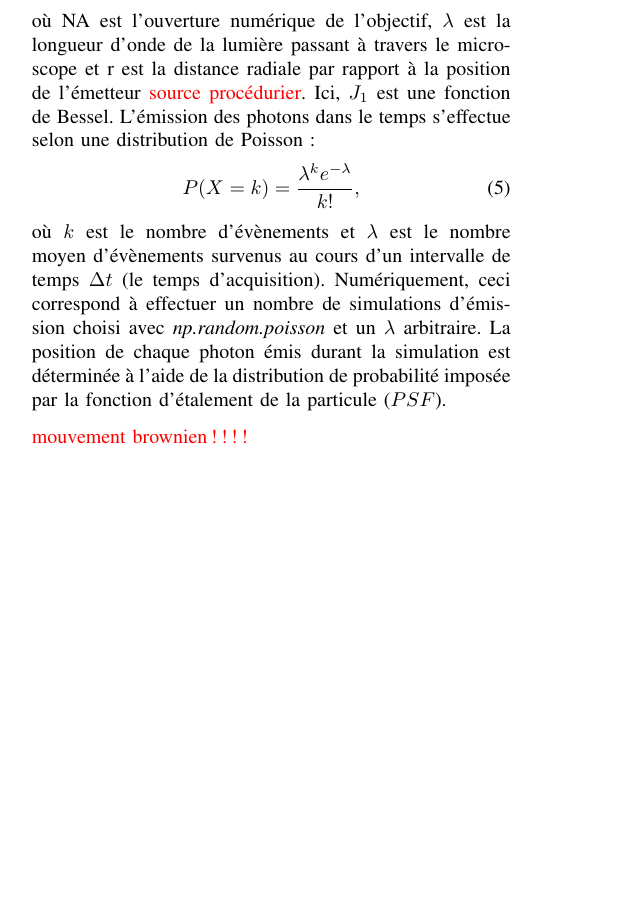
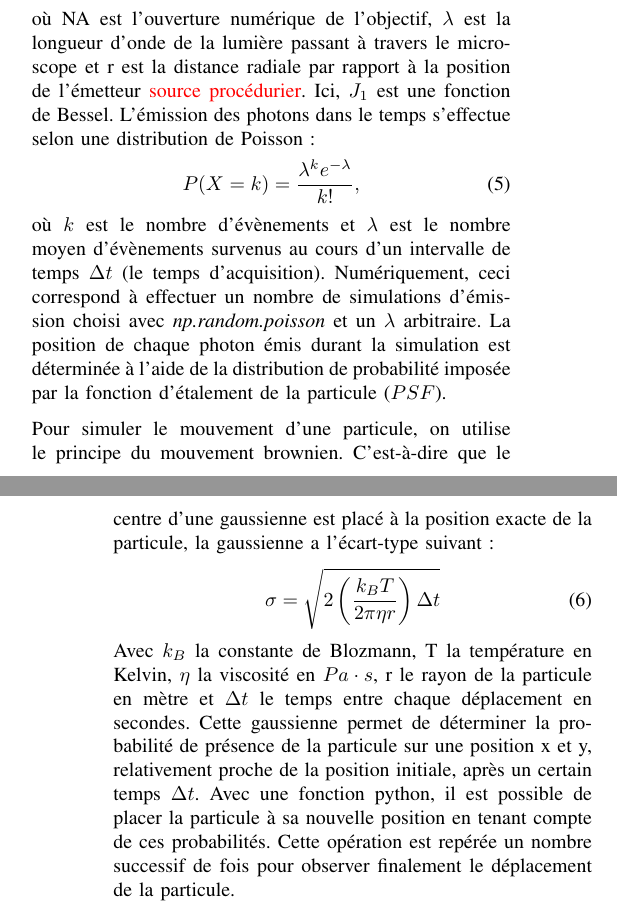
Before and after one commit to emilegp/super_res_microscopy, a LaTeX paper (travail_prep_micro/travail_prep.tex): part of one column of page 1 of 3 before the commit and two parts of the columns of pages 1 and 2 of 3 after it, the two joined at a grey line, cut so that both start at the same text, the shorter picture padded with empty space. Compiled offline with pdfLaTeX.

Commit message:
mouv brown et MSD

```diff
--- a/travail_prep_micro/travail_prep.tex
+++ b/travail_prep_micro/travail_prep.tex
@@ -183,7 +183,16 @@ d'émission choisi avec \textit{np.random.poisson} et un $\lambda$ arbitraire. L
 émis durant la simulation est déterminée à l'aide de la distribution de probabilité imposée par la fonction d'étalement
 de la particule ($PSF$).
 
-\textcolor{red}{mouvement brownien!!!!}
+Pour simuler le mouvement d'une particule, on utilise le principe du mouvement brownien.
+C'est-à-dire que le centre d'une gaussienne est placé à la position exacte de la particule,
+la gaussienne a l'écart-type suivant:
+\begin{equation}
+  \sigma =\sqrt{2\left ( \frac{k_{B}T}{2\pi \eta r} \right )\Delta t}
+\end{equation}
+Avec $k_{B}$ la constante de Blozmann, T la température en Kelvin, $\eta$ la viscosité en $Pa\cdot s$, r le rayon de la particule en mètre et $\Delta t$ le temps entre chaque déplacement en secondes.
+Cette gaussienne permet de déterminer la probabilité de présence de la particule sur une position x et y, relativement proche de la position initiale, après un certain temps $\Delta t$.  Avec une fonction python,
+il est possible de placer la particule à sa nouvelle position en tenant compte de ces probabilités. Cette opération est repérée un nombre successif de fois pour observer finalement
+le déplacement de la particule.
 
 Après avoir simulé le mouvement d'une particule, l'analyse a pu être effectuée en utilisant une procédure similaire
 à celle qui sera utilisée pour le système réel. Pour chaque image capturée lors de l'acquisition (définie par un temps d'acquisition $\Delta t$), un \textit{fit}
```
Also changed, not shown: travail_prep_micro/travail_prep.tex (15 more changed lines).
